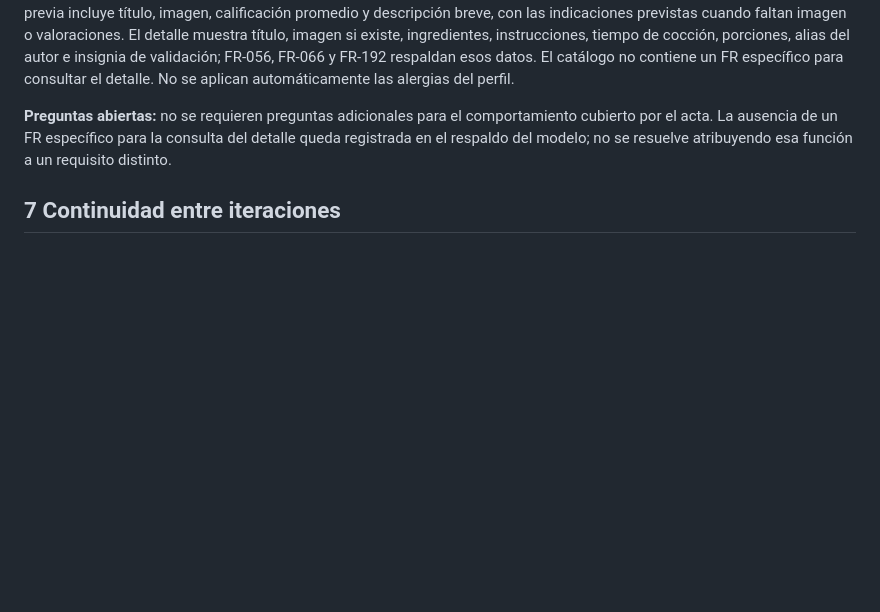
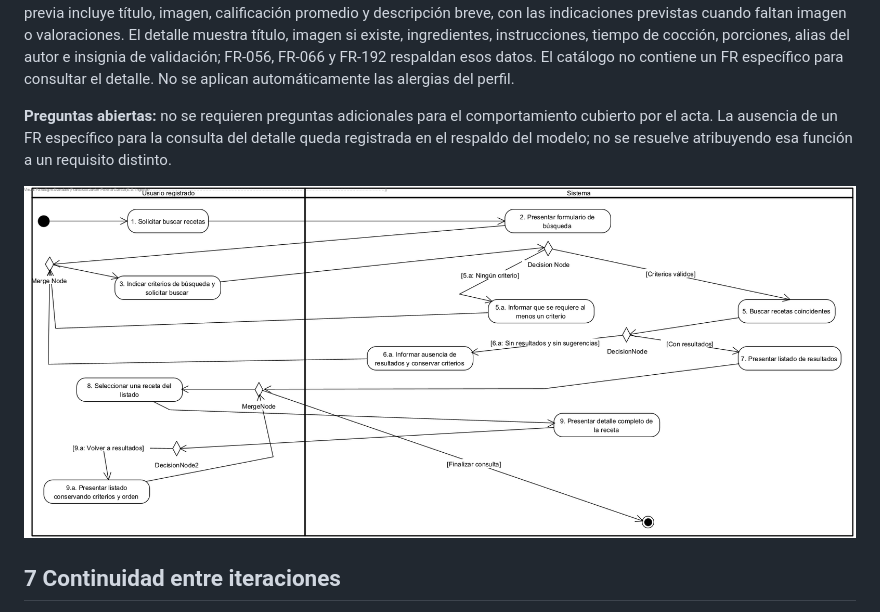
Before and after one commit to Javiichu-07/proyecto-ISI, a Markdown page: docs/modelos/modelo-casos-de-uso.md, the part around the change. Rendered like a GitHub page; pictures changed too: docs/modelos/imagenes/actividad-buscar-recetas-uc21.png (added); blank space fills up the shorter version.

Commit message:
L08 finalizada

```diff
--- a/docs/modelos/modelo-casos-de-uso.md
+++ b/docs/modelos/modelo-casos-de-uso.md
@@ -356,6 +356,8 @@ Los apartados 6.1 y 6.2 corresponden a las descripciones detalladas de UC-05 y U
 
 **Preguntas abiertas:** no se requieren preguntas adicionales para el comportamiento cubierto por el acta. La ausencia de un FR específico para la consulta del detalle queda registrada en el respaldo del modelo; no se resuelve atribuyendo esa función a un requisito distinto.
 
+![Diagrama de actividad de UC-21 · Buscar recetas](imagenes/actividad-buscar-recetas-uc21.png)
+
 ## 7 Continuidad entre iteraciones
 
 E1 estableció la primera vista del modelo. Su estado revisado se conserva en el commit público `984a17f`, con los casos UC-01 a UC-07, UC-09 a UC-11 y UC-31 a UC-35.
```
